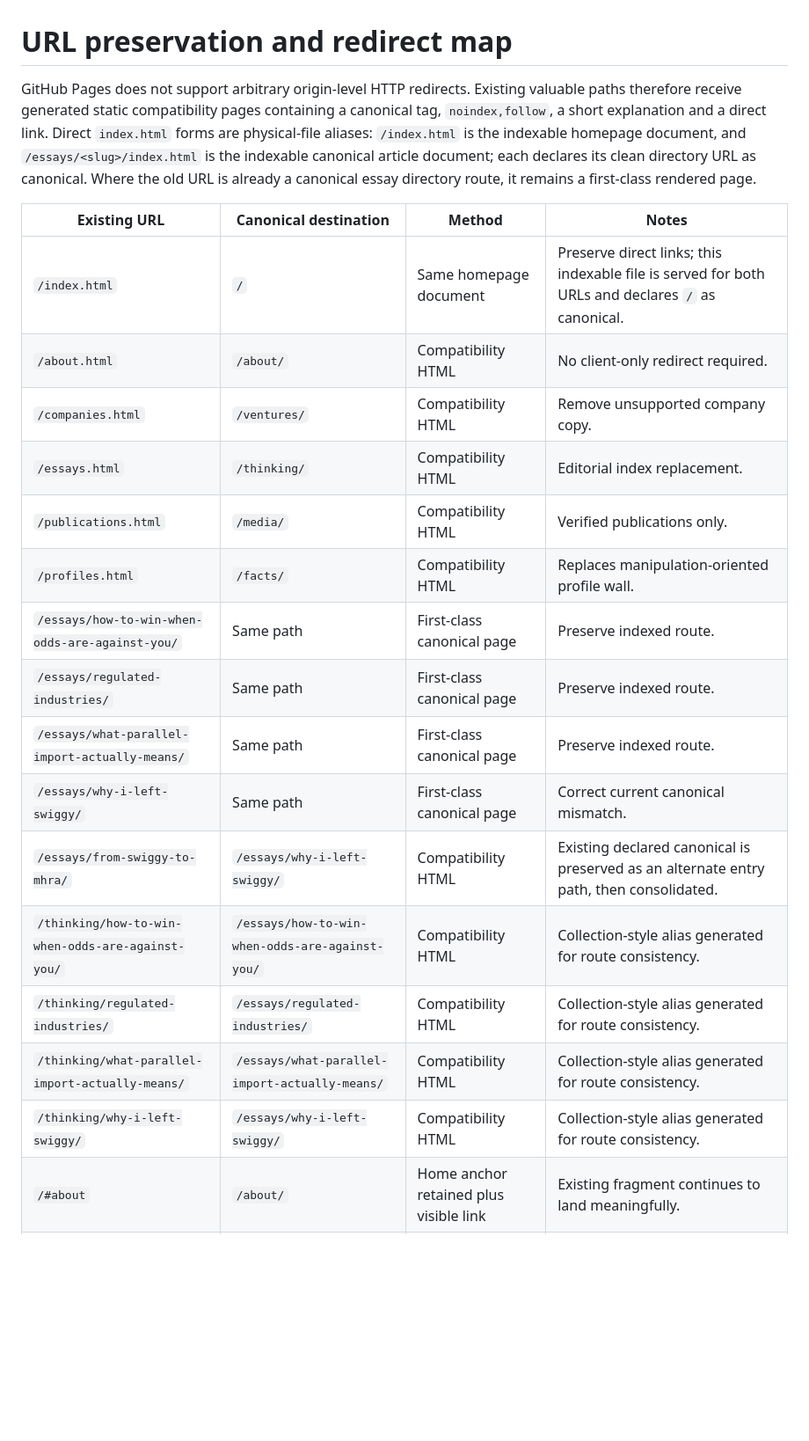
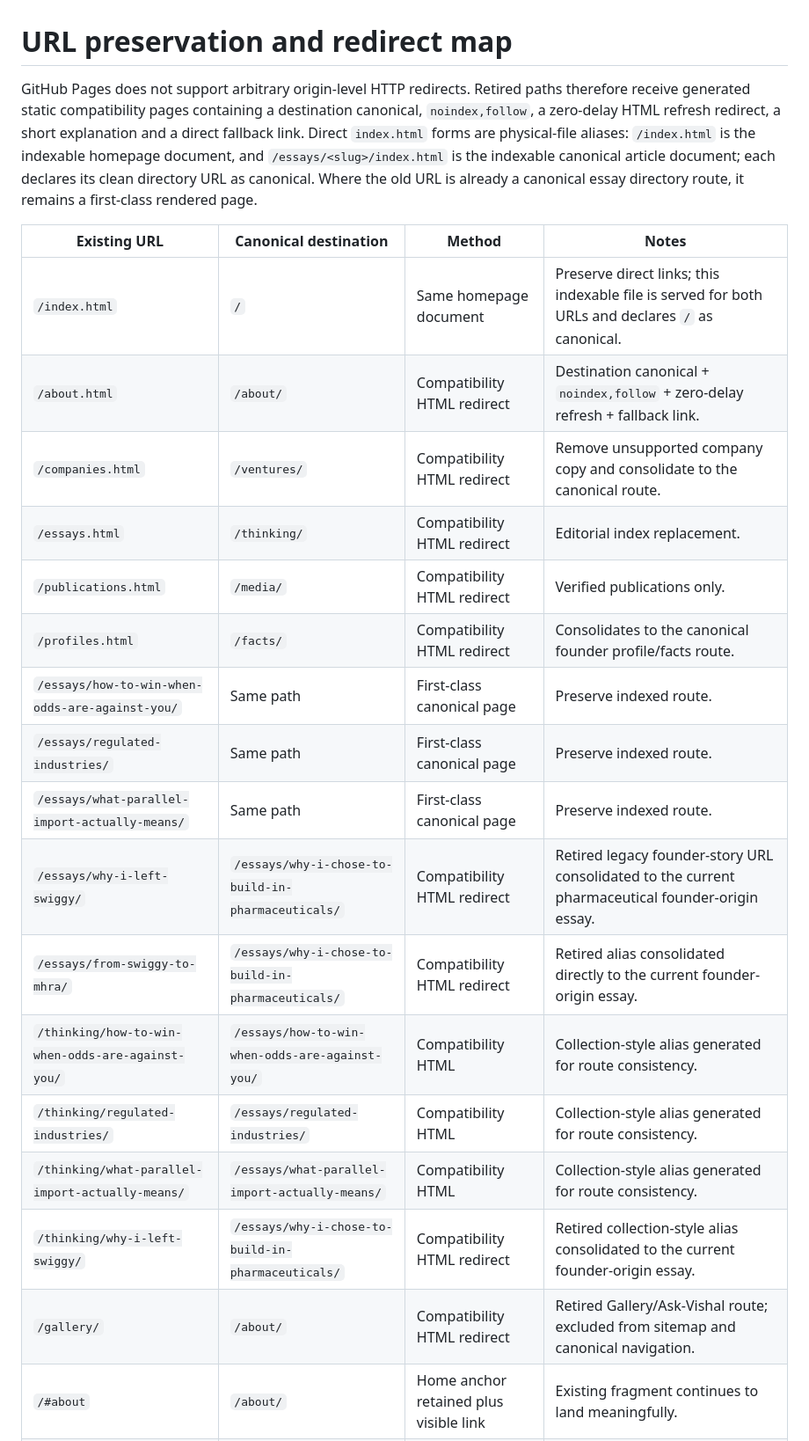
Before and after one commit to NovapharmHealthacre/vishal-portfolio, a Markdown page: docs/REDIRECT_MAP.md, the part around the change. Shown at 88% size. Rendered like a GitHub page; blank space fills up the shorter version.

Commit message:
Align redirect register with current retired routes

```diff
--- a/docs/REDIRECT_MAP.md
+++ b/docs/REDIRECT_MAP.md
@@ -1,24 +1,25 @@
 # URL preservation and redirect map
 
-GitHub Pages does not support arbitrary origin-level HTTP redirects. Existing valuable paths therefore receive generated static compatibility pages containing a canonical tag, `noindex,follow`, a short explanation and a direct link. Direct `index.html` forms are physical-file aliases: `/index.html` is the indexable homepage document, and `/essays/<slug>/index.html` is the indexable canonical article document; each declares its clean directory URL as canonical. Where the old URL is already a canonical essay directory route, it remains a first-class rendered page.
+GitHub Pages does not support arbitrary origin-level HTTP redirects. Retired paths therefore receive generated static compatibility pages containing a destination canonical, `noindex,follow`, a zero-delay HTML refresh redirect, a short explanation and a direct fallback link. Direct `index.html` forms are physical-file aliases: `/index.html` is the indexable homepage document, and `/essays/<slug>/index.html` is the indexable canonical article document; each declares its clean directory URL as canonical. Where the old URL is already a canonical essay directory route, it remains a first-class rendered page.
 
 | Existing URL | Canonical destination | Method | Notes |
 |---|---|---|---|
 | `/index.html` | `/` | Same homepage document | Preserve direct links; this indexable file is served for both URLs and declares `/` as canonical. |
-| `/about.html` | `/about/` | Compatibility HTML | No client-only redirect required. |
-| `/companies.html` | `/ventures/` | Compatibility HTML | Remove unsupported company copy. |
-| `/essays.html` | `/thinking/` | Compatibility HTML | Editorial index replacement. |
-| `/publications.html` | `/media/` | Compatibility HTML | Verified publications only. |
-| `/profiles.html` | `/facts/` | Compatibility HTML | Replaces manipulation-oriented profile wall. |
+| `/about.html` | `/about/` | Compatibility HTML redirect | Destination canonical + `noindex,follow` + zero-delay refresh + fallback link. |
+| `/companies.html` | `/ventures/` | Compatibility HTML redirect | Remove unsupported company copy and consolidate to the canonical route. |
+| `/essays.html` | `/thinking/` | Compatibility HTML redirect | Editorial index replacement. |
+| `/publications.html` | `/media/` | Compatibility HTML redirect | Verified publications only. |
+| `/profiles.html` | `/facts/` | Compatibility HTML redirect | Consolidates to the canonical founder profile/facts route. |
 | `/essays/how-to-win-when-odds-are-against-you/` | Same path | First-class canonical page | Preserve indexed route. |
 | `/essays/regulated-industries/` | Same path | First-class canonical page | Preserve indexed route. |
 | `/essays/what-parallel-import-actually-means/` | Same path | First-class canonical page | Preserve indexed route. |
-| `/essays/why-i-left-swiggy/` | Same path | First-class canonical page | Correct current canonical mismatch. |
-| `/essays/from-swiggy-to-mhra/` | `/essays/why-i-left-swiggy/` | Compatibility HTML | Existing declared canonical is preserved as an alternate entry path, then consolidated. |
+| `/essays/why-i-left-swiggy/` | `/essays/why-i-chose-to-build-in-pharmaceuticals/` | Compatibility HTML redirect | Retired legacy founder-story URL consolidated to the current pharmaceutical founder-origin essay. |
+| `/essays/from-swiggy-to-mhra/` | `/essays/why-i-chose-to-build-in-pharmaceuticals/` | Compatibility HTML redirect | Retired alias consolidated directly to the current founder-origin essay. |
 | `/thinking/how-to-win-when-odds-are-against-you/` | `/essays/how-to-win-when-odds-are-against-you/` | Compatibility HTML | Collection-style alias generated for route consistency. |
 | `/thinking/regulated-industries/` | `/essays/regulated-industries/` | Compatibility HTML | Collection-style alias generated for route consistency. |
 | `/thinking/what-parallel-import-actually-means/` | `/essays/what-parallel-import-actually-means/` | Compatibility HTML | Collection-style alias generated for route consistency. |
-| `/thinking/why-i-left-swiggy/` | `/essays/why-i-left-swiggy/` | Compatibility HTML | Collection-style alias generated for route consistency. |
+| `/thinking/why-i-left-swiggy/` | `/essays/why-i-chose-to-build-in-pharmaceuticals/` | Compatibility HTML redirect | Retired collection-style alias consolidated to the current founder-origin essay. |
+| `/gallery/` | `/about/` | Compatibility HTML redirect | Retired Gallery/Ask-Vishal route; excluded from sitemap and canonical navigation. |
 | `/#about` | `/about/` | Home anchor retained plus visible link | Existing fragment continues to land meaningfully. |
 | `/#companies` | `/ventures/` | Home section ID retained | Preserve old anchor semantics. |
 | `/#essays` | `/thinking/` | Home section ID retained | Preserve old anchor semantics. |
```
